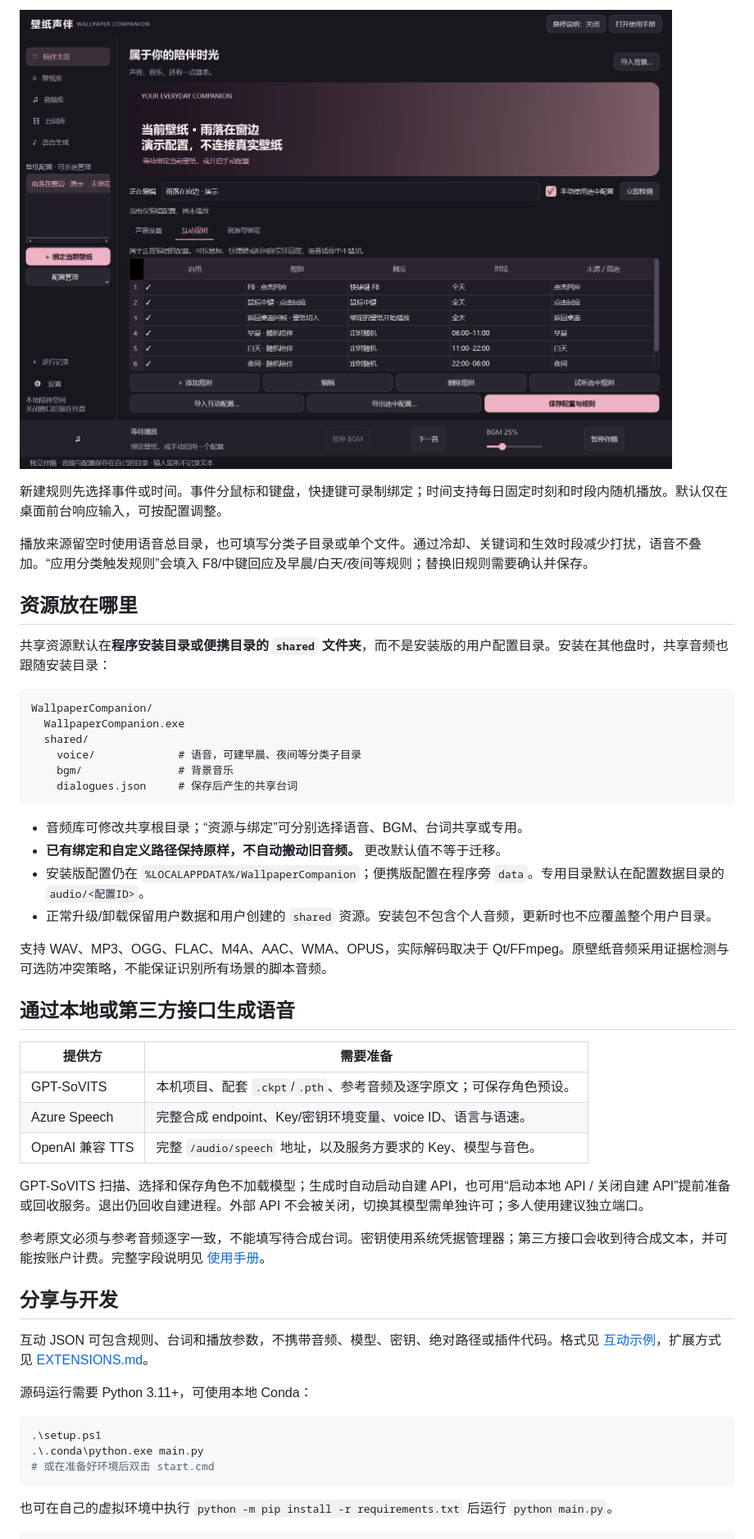
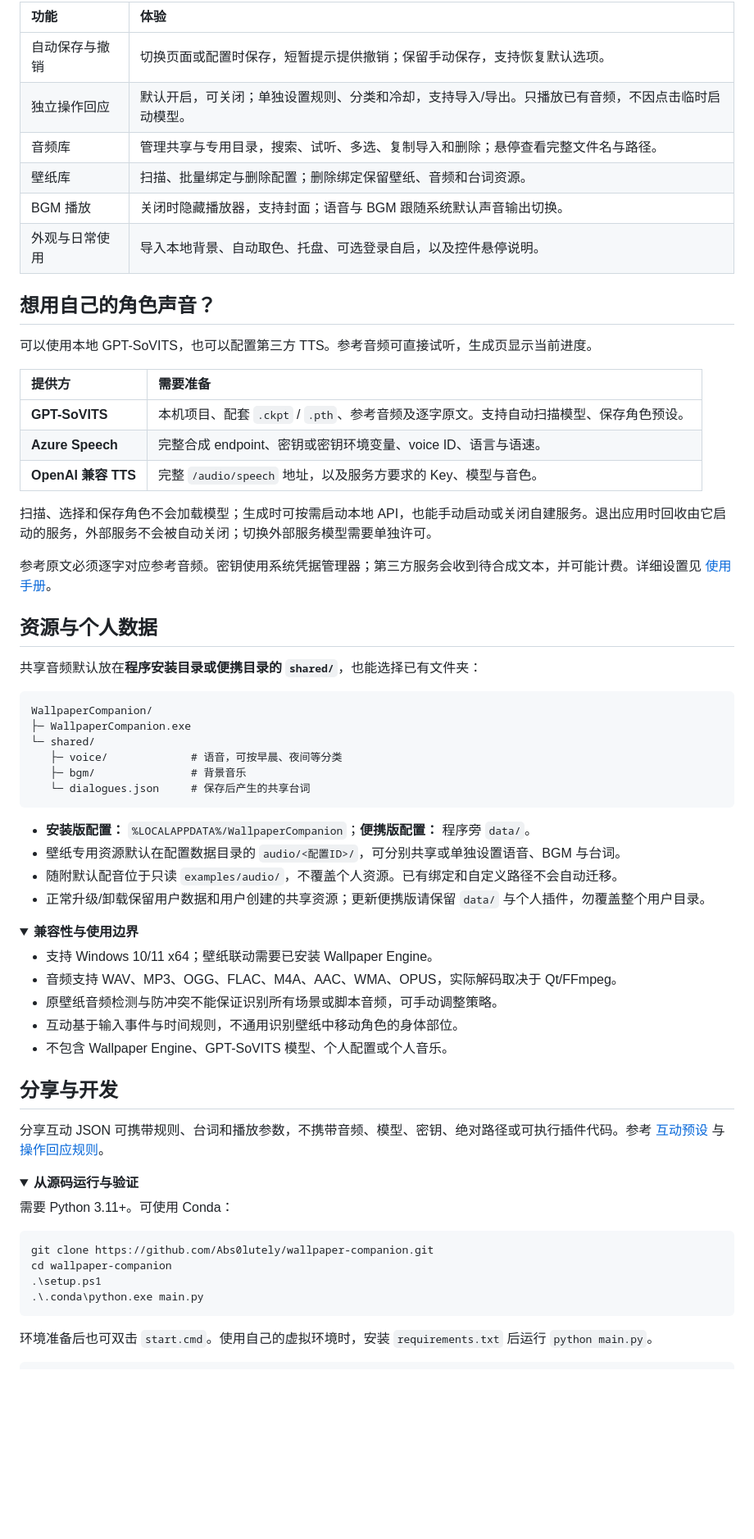
Before and after one commit to Abs0lutely/wallpaper-companion, a Markdown page: README.md, the part around one of its changes. Shown at 82% size. GitHub-like rendering; pictures changed too: readme-assets/rules.png; folded sections open; blank space fills up the shorter version.

````diff
--- a/README.md
+++ b/README.md
@@ -65,54 +76,72 @@ v0.8.1 起，尚未创建壁纸配置也能看到默认台词：
 
-![互动规则：快捷键、鼠标回应和跨午夜随机语音](readme-assets/rules.png)
+| 功能 | 体验 |
+| :--- | :--- |
+| 自动保存与撤销 | 切换页面或配置时保存，短暂提示提供撤销；保留手动保存，支持恢复默认选项。 |
+| 独立操作回应 | 默认开启，可关闭；单独设置规则、分类和冷却，支持导入/导出。只播放已有音频，不因点击临时启动模型。 |
+| 音频库 | 管理共享与专用目录，搜索、试听、多选、复制导入和删除；悬停查看完整文件名与路径。 |
+| 壁纸库 | 扫描、批量绑定与删除配置；删除绑定保留壁纸、音频和台词资源。 |
+| BGM 播放 | 关闭时隐藏播放器，支持封面；语音与 BGM 跟随系统默认声音输出切换。 |
+| 外观与日常使用 | 导入本地背景、自动取色、托盘、可选登录自启，以及控件悬停说明。 |
 
-新建规则先选择事件或时间。事件分鼠标和键盘，快捷键可录制绑定；时间支持每日固定时刻和时段内随机播放。默认仅在桌面前台响应输入，可按配置调整。
+## 想用自己的角色声音？
 
-播放来源留空时使用语音总目录，也可填写分类子目录或单个文件。通过冷却、关键词和生效时段减少打扰，语音不叠加。“应用分类触发规则”会填入 F8/中键回应及早晨/白天/夜间等规则；替换旧规则需要确认并保存。
+可以使用本地 GPT-SoVITS，也可以配置第三方 TTS。参考音频可直接试听，生成页显示当前进度。
 
-## 资源放在哪里
+| 提供方 | 需要准备 |
+| :--- | :--- |
+| **GPT-SoVITS** | 本机项目、配套 `.ckpt` / `.pth`、参考音频及逐字原文。支持自动扫描模型、保存角色预设。 |
+| **Azure Speech** | 完整合成 endpoint、密钥或密钥环境变量、voice ID、语言与语速。 |
+| **OpenAI 兼容 TTS** | 完整 `/audio/speech` 地址，以及服务方要求的 Key、模型与音色。 |
 
-共享资源默认在**程序安装目录或便携目录的 `shared` 文件夹**，而不是安装版的用户配置目录。安装在其他盘时，共享音频也跟随安装目录：
+扫描、选择和保存角色不会加载模型；生成时可按需启动本地 API，也能手动启动或关闭自建服务。退出应用时回收由它启动的服务，外部服务不会被自动关闭；切换外部服务模型需要单独许可。
+
+参考原文必须逐字对应参考音频。密钥使用系统凭据管理器；第三方服务会收到待合成文本，并可能计费。详细设置见 [使用手册](USER_GUIDE.md)。
+
+## 资源与个人数据
+
+共享音频默认放在**程序安装目录或便携目录的 `shared/`**，也能选择已有文件夹：
 
 ```text
 WallpaperCompanion/
-  WallpaperCompanion.exe
-  shared/
-    voice/             # 语音，可建早晨、夜间等分类子目录
-    bgm/               # 背景音乐
-    dialogues.json     # 保存后产生的共享台词
+├─ WallpaperCompanion.exe
+└─ shared/
+   ├─ voice/             # 语音，可按早晨、夜间等分类
+   ├─ bgm/               # 背景音乐
+   └─ dialogues.json     # 保存后产生的共享台词
 ```
 
-- 音频库可修改共享根目录；“资源与绑定”可分别选择语音、BGM、台词共享或专用。
-- **已有绑定和自定义路径保持原样，不自动搬动旧音频。** 更改默认值不等于迁移。
-- 安装版配置仍在 `%LOCALAPPDATA%/WallpaperCompanion`；便携版配置在程序旁 `data`。专用目录默认在配置数据目录的 `audio/<配置ID>`。
-- 正常升级/卸载保留用户数据和用户创建的 `shared` 资源。安装包不包含个人音频，更新时也不应覆盖整个用户目录。
+- **安装版配置：** `%LOCALAPPDATA%/WallpaperCompanion`；**便携版配置：** 程序旁 `data/`。
+- 壁纸专用资源默认在配置数据目录的 `audio/<配置ID>/`，可分别共享或单独设置语音、BGM 与台词。
+- 随附默认配音位于只读 `examples/audio/`，不覆盖个人资源。已有绑定和自定义路径不会自动迁移。
+- 正常升级/卸载保留用户数据和用户创建的共享资源；更新便携版请保留 `data/` 与个人插件，勿覆盖整个用户目录。
 
-支持 WAV、MP3、OGG、FLAC、M4A、AAC、WMA、OPUS，实际解码取决于 Qt/FFmpeg。原壁纸音频采用证据检测与可选防冲突策略，不能保证识别所有场景的脚本音频。
+<details>
+<summary><strong>兼容性与使用边界</strong></summary>
 
-## 通过本地或第三方接口生成语音
+- 支持 Windows 10/11 x64；壁纸联动需要已安装 Wallpaper Engine。
+- 音频支持 WAV、MP3、OGG、FLAC、M4A、AAC、WMA、OPUS，实际解码取决于 Qt/FFmpeg。
+- 原壁纸音频检测与防冲突不能保证识别所有场景或脚本音频，可手动调整策略。
+- 互动基于输入事件与时间规则，不通用识别壁纸中移动角色的身体部位。
+- 不包含 Wallpaper Engine、GPT-SoVITS 模型、个人配置或个人音乐。
 
-| 提供方 | 需要准备 |
-|---|---|
-| GPT-SoVITS | 本机项目、配套 `.ckpt`/`.pth`、参考音频及逐字原文；可保存角色预设。 |
-| Azure Speech | 完整合成 endpoint、Key/密钥环境变量、voice ID、语言与语速。 |
-| OpenAI 兼容 TTS | 完整 `/audio/speech` 地址，以及服务方要求的 Key、模型与音色。 |
-
-GPT-SoVITS 扫描、选择和保存角色不加载模型；生成时自动启动自建 API，也可用“启动本地 API / 关闭自建 API”提前准备或回收服务。退出仍回收自建进程。外部 API 不会被关闭，切换其模型需单独许可；多人使用建议独立端口。
-
-参考原文必须与参考音频逐字一致，不能填写待合成台词。密钥使用系统凭据管理器；第三方接口会收到待合成文本，并可能按账户计费。完整字段说明见 [使用手册](USER_GUIDE.md)。
+</details>
 
 ## 分享与开发
 
-互动 JSON 可包含规则、台词和播放参数，不携带音频、模型、密钥、绝对路径或插件代码。格式见 [互动示例](examples/interaction-preset.json)，扩展方式见 [EXTENSIONS.md](EXTENSIONS.md)。
+分享互动 JSON 可携带规则、台词和播放参数，不携带音频、模型、密钥、绝对路径或可执行插件代码。参考 [互动预设](examples/interaction-preset.json) 与 [操作回应规则](examples/presets/operation-voice-rules.json)。
 
-源码运行需要 Python 3.11+，可使用本地 Conda：
+<details>
+<summary><strong>从源码运行与验证</strong></summary>
+
+需要 Python 3.11+。可使用 Conda：
 
 ```powershell
+git clone https://github.com/Abs0lutely/wallpaper-companion.git
+cd wallpaper-companion
 .\setup.ps1
 .\.conda\python.exe main.py
-# 或在准备好环境后双击 start.cmd
 ```
 
-也可在自己的虚拟环境中执行 `python -m pip install -r requirements.txt` 后运行 `python main.py`。
+环境准备后也可双击 `start.cmd`。使用自己的虚拟环境时，安装 `requirements.txt` 后运行 `python main.py`。
 
 ```powershell
````
Also changed, not shown: other parts of README.md (+72 -43 lines), README.en.md (added, +178 -0 lines), readme-assets/dialogues.png, readme-assets/home.png, 3 other files.
